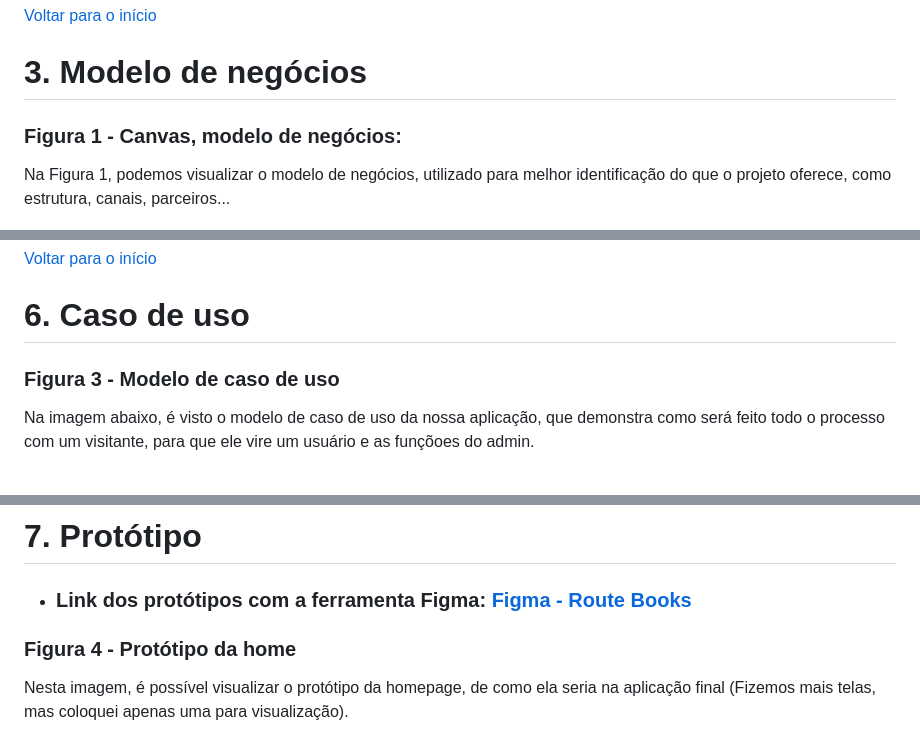
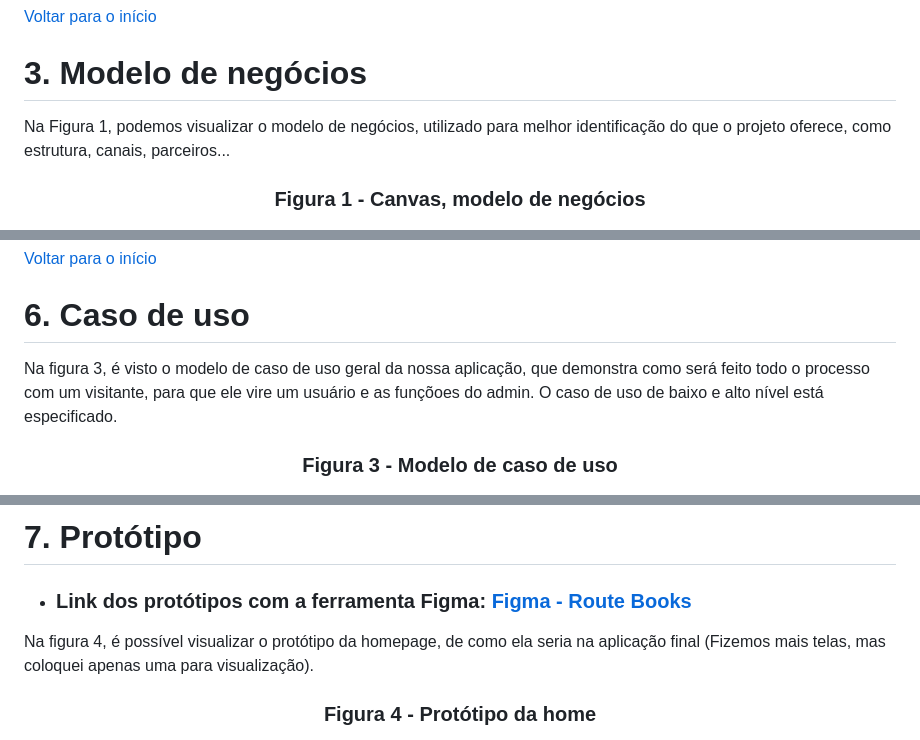
Before and after one commit to TiagoGrizzo/PI-Route-Books, a Markdown page: README.md, 3 parts joined by grey strips. Drawn GitHub-style.

Commit message:
Ajustes nos textos da documentação

```diff
--- a/README.md
+++ b/README.md
@@ -134,8 +134,14 @@ O sistema possui um modo escuro para facilitar a visualização da aplicação.
 [Voltar para o início](#inicio)
 
 # 3. Modelo de negócios
-### Figura 1 - Canvas, modelo de negócios:
+
 Na Figura 1, podemos visualizar o modelo de negócios, utilizado para melhor identificação do que o projeto oferece, como estrutura, canais, parceiros...
+
+<div align="center">
+
+### Figura 1 - Canvas, modelo de negócios
+
+</div>
 
 <div align="center">
     <img src="./imgs/modelo-canvas.png" alt="Figura 1 - Canvas, modelo de negócios" width="550">
@@ -273,9 +284,15 @@ Representação do nosso modelo de navegação, utilizada para observar como o s
 
 
 # 6. Caso de uso
+
+
+Na figura 3, é visto o modelo de caso de uso geral da nossa aplicação, que demonstra como será feito todo o processo com um visitante, para que ele vire um usuário e as funçõoes do admin. O caso de uso de baixo e alto nível está especificado.
+
+<div align="center">
+
 ### Figura 3 - Modelo de caso de uso
 
-Na imagem abaixo, é visto o modelo de caso de uso da nossa aplicação, que demonstra como será feito todo o processo com um visitante, para que ele vire um usuário e as funçõoes do admin.
+</div>
 
   <div align="center">
     <img src="./imgs/diagrama-caso-de-uso-atualizacao.jpg" alt="Figura 3 - Caso de uso" width="550">
@@ -288,8 +305,14 @@ Na imagem abaixo, é visto o modelo de caso de uso da nossa aplicação, que dem
 # 7. Protótipo
 - ### Link dos protótipos com a ferramenta Figma: [Figma - Route Books](https://www.figma.com/design/8UFfrEyZOdytMzzJvd0jSB/Mockup-do-site-PI?node-id=0-1&p=f&t=6UuWB1YErd0NN2MF-0)
 
+
+Na figura 4, é possível visualizar o protótipo da homepage, de como ela seria na aplicação final (Fizemos mais telas, mas coloquei apenas uma para visualização).
+
+<div align="center">
+
 ### Figura 4 - Protótipo da home
-Nesta imagem, é possível visualizar o protótipo da homepage, de como ela seria na aplicação final (Fizemos mais telas, mas coloquei apenas uma para visualização).
+
+</div>
 
   <div align="center">
     <img src="./imgs/prototipo_home.png" alt="Figura 4 - Prototipo" width="550">
```
Also changed, not shown: other parts of README.md (+6 -1 lines).
